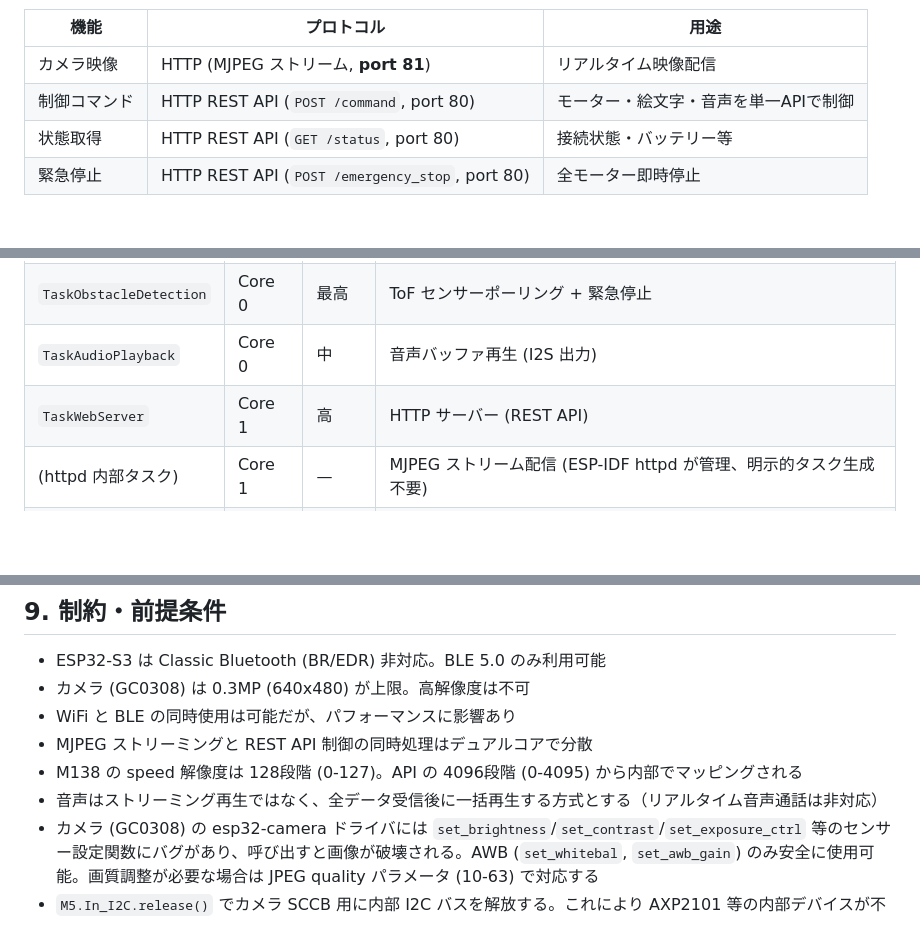
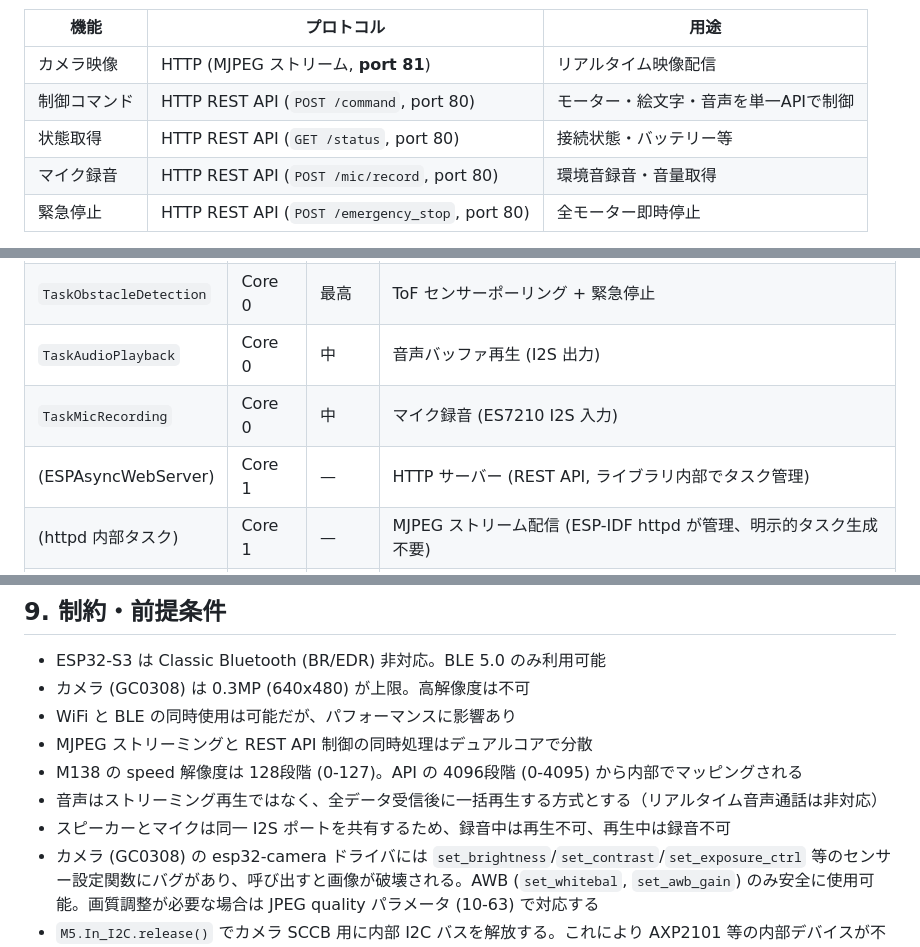
Before and after one commit to KoheiYamashita/mova-bot, a Markdown page: docs/SPECIFICATION.md, 3 parts joined by grey strips. GitHub-like rendering; blank space fills up the shorter version.

```diff
--- a/docs/SPECIFICATION.md
+++ b/docs/SPECIFICATION.md
@@ -88,6 +88,7 @@ WiFi を主要通信手段とする。ESP32-S3 は Classic Bluetooth (BR/EDR)
 | カメラ映像 | HTTP (MJPEG ストリーム, **port 81**) | リアルタイム映像配信 |
 | 制御コマンド | HTTP REST API (`POST /command`, port 80) | モーター・絵文字・音声を単一APIで制御 |
 | 状態取得 | HTTP REST API (`GET /status`, port 80) | 接続状態・バッテリー等 |
+| マイク録音 | HTTP REST API (`POST /mic/record`, port 80) | 環境音録音・音量取得 |
 | 緊急停止 | HTTP REST API (`POST /emergency_stop`, port 80) | 全モーター即時停止 |
 
 > **注意**: MJPEG ストリーミングは ESPAsyncWebServer の multipart 制約のため、ESP-IDF httpd を用いて **port 81** で配信する。REST API およびその他の機能は ESPAsyncWebServer により **port 80** で提供する。
@@ -309,7 +353,8 @@ ESP32-S3 のデュアルコアを活用し、FreeRTOS タスクで並行処理
 | `TaskMotorControl` | Core 0 | 高 | モーター制御 (M138 I2C 通信) |
 | `TaskObstacleDetection` | Core 0 | 最高 | ToF センサーポーリング + 緊急停止 |
 | `TaskAudioPlayback` | Core 0 | 中 | 音声バッファ再生 (I2S 出力) |
-| `TaskWebServer` | Core 1 | 高 | HTTP サーバー (REST API) |
+| `TaskMicRecording` | Core 0 | 中 | マイク録音 (ES7210 I2S 入力) |
+| (ESPAsyncWebServer) | Core 1 | — | HTTP サーバー (REST API, ライブラリ内部でタスク管理) |
 | (httpd 内部タスク) | Core 1 | — | MJPEG ストリーム配信 (ESP-IDF httpd が管理、明示的タスク生成不要) |
 | `TaskDisplay` | Core 1 | 低 | 絵文字描画・UI更新 |
 
@@ -428,5 +476,6 @@ SPIFFS に簡易 Web UI を格納し、ブラウザからもアクセス可能
 - MJPEG ストリーミングと REST API 制御の同時処理はデュアルコアで分散
 - M138 の speed 解像度は 128段階 (0-127)。API の 4096段階 (0-4095) から内部でマッピングされる
 - 音声はストリーミング再生ではなく、全データ受信後に一括再生する方式とする（リアルタイム音声通話は非対応）
+- スピーカーとマイクは同一 I2S ポートを共有するため、録音中は再生不可、再生中は録音不可
 - カメラ (GC0308) の esp32-camera ドライバには `set_brightness`/`set_contrast`/`set_exposure_ctrl` 等のセンサー設定関数にバグがあり、呼び出すと画像が破壊される。AWB (`set_whitebal`, `set_awb_gain`) のみ安全に使用可能。画質調整が必要な場合は JPEG quality パラメータ (10-63) で対応する
 - `M5.In_I2C.release()` でカメラ SCCB 用に内部 I2C バスを解放する。これにより AXP2101 等の内部デバイスが不安定になる可能性がある
```
Also changed, not shown: other parts of docs/SPECIFICATION.md (+49 -3 lines), README.md (added, +180 -0 lines), 1 other file.
